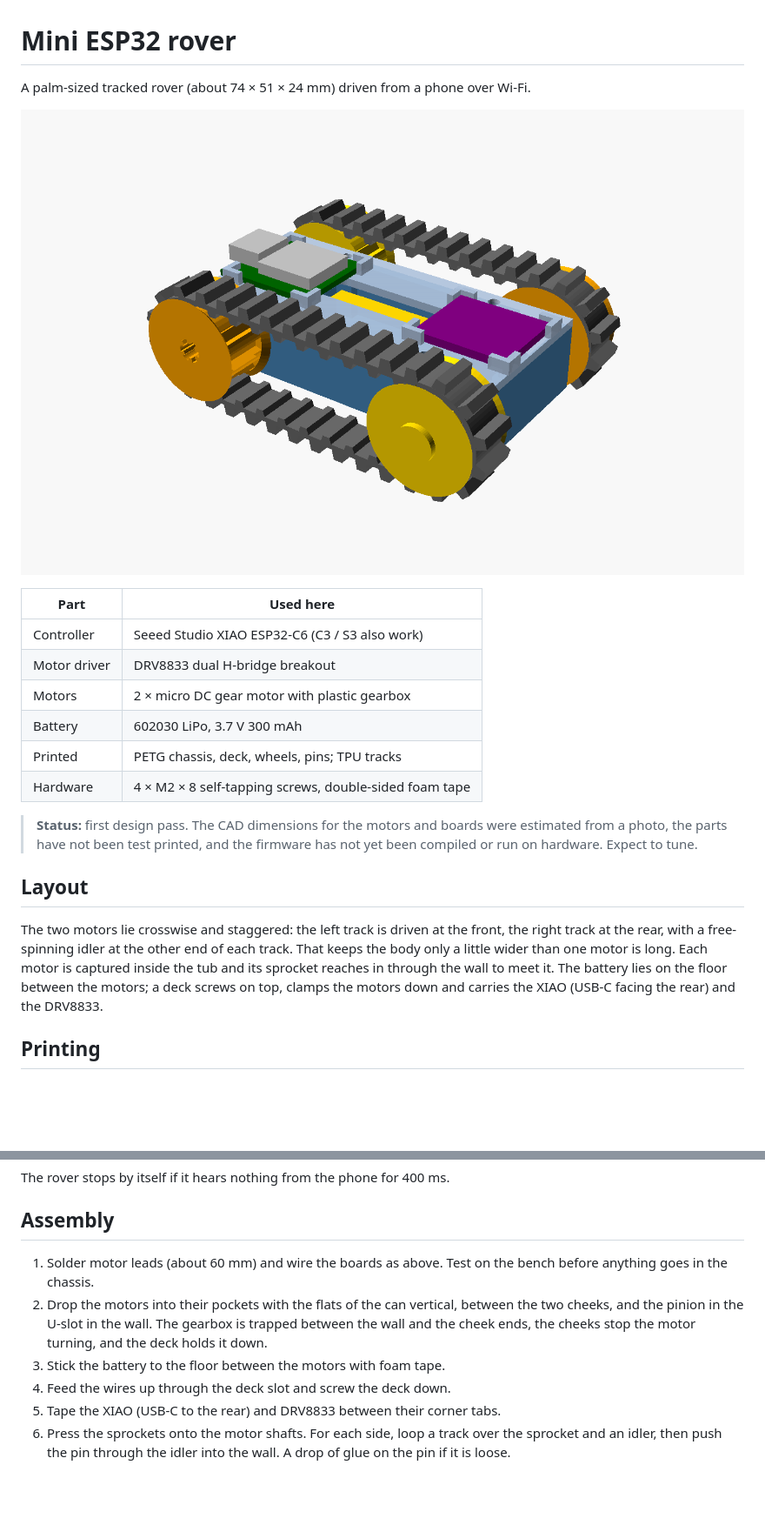
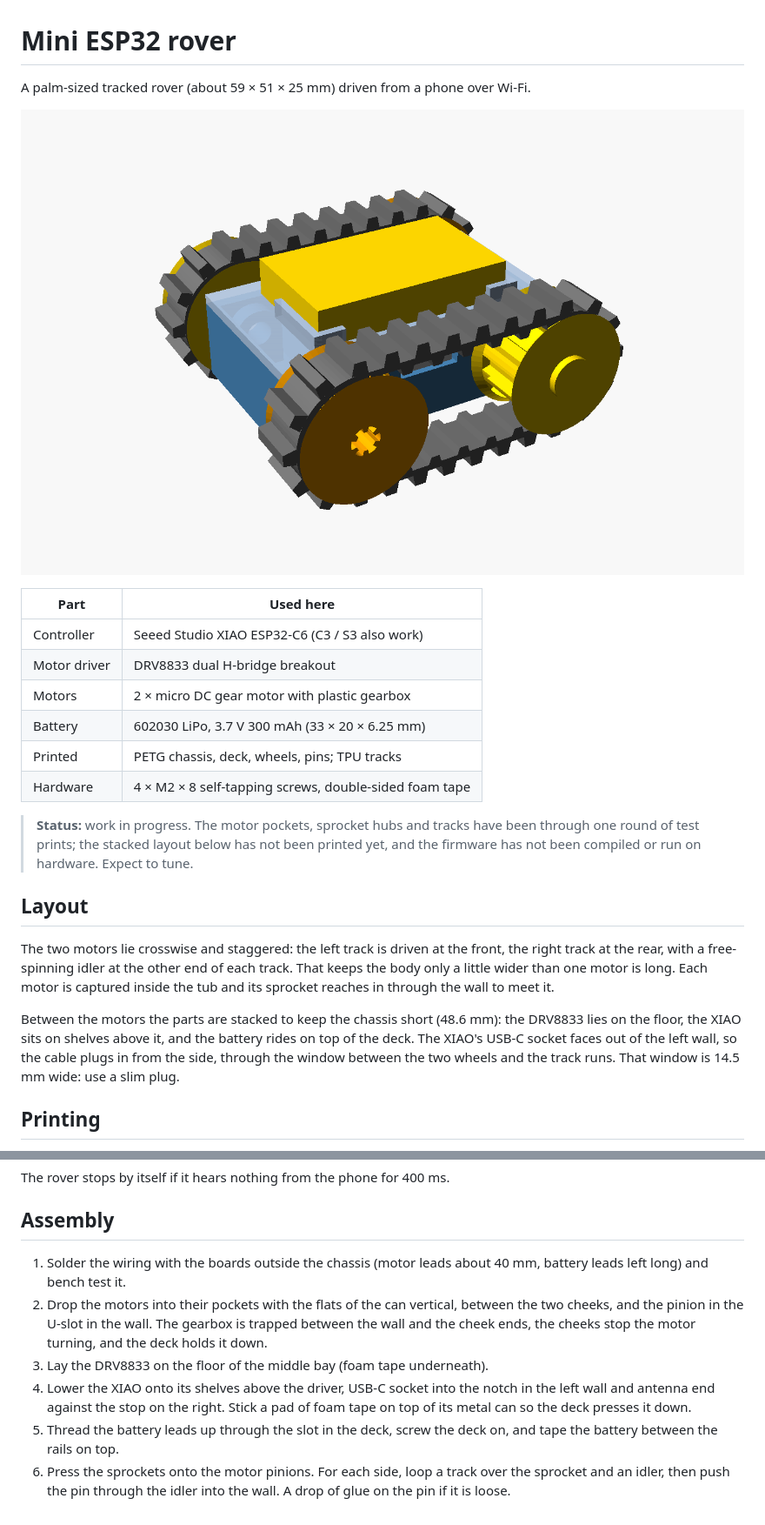
Before and after one commit to nikolajbaer/mini-esp32-rover, a Markdown page: README.md, 2 parts joined by grey strips. Shown at 87% size. Rendered like a GitHub page; pictures changed too: docs/assembly.png; blank space fills up the shorter version.

Commit message:
Stacked layout: driver and XIAO between the motors, battery on the deck
Chassis shrinks from 63.6 to 48.6 mm long (rover 74 -> 59 mm) with the
same wheels. The DRV8833 lies on the tub floor, the XIAO sits on shelves
above it with its USB-C socket in a notch in the left wall, reachable
between the track runs, and the 33 x 20 x 6.25 mm battery sits between
rails on top of a flat-bottomed deck.

Co-Authored-By: Claude Fable 5.2 <noreply@anthropic.com>
Claude-Session: https://claude.ai/code/session_01SS3pM45xADCfPm34WKqHex

```diff
--- a/README.md
+++ b/README.md
@@ -1,6 +1,6 @@
 # Mini ESP32 rover
 
-A palm-sized tracked rover (about 74 × 51 × 24 mm) driven from a phone over Wi-Fi.
+A palm-sized tracked rover (about 59 × 51 × 25 mm) driven from a phone over Wi-Fi.
 
 ![Assembly render](docs/assembly.png)
 
@@ -9,13 +9,14 @@ A palm-sized tracked rover (about 74 × 51 × 24 mm) driven from a phone over Wi
 | Controller | Seeed Studio XIAO ESP32-C6 (C3 / S3 also work) |
 | Motor driver | DRV8833 dual H-bridge breakout |
 | Motors | 2 × micro DC gear motor with plastic gearbox |
-| Battery | 602030 LiPo, 3.7 V 300 mAh |
+| Battery | 602030 LiPo, 3.7 V 300 mAh (33 × 20 × 6.25 mm) |
 | Printed | PETG chassis, deck, wheels, pins; TPU tracks |
 | Hardware | 4 × M2 × 8 self-tapping screws, double-sided foam tape |
 
-> **Status:** first design pass. The CAD dimensions for the motors and boards
-> were estimated from a photo, the parts have not been test printed, and the
-> firmware has not yet been compiled or run on hardware. Expect to tune.
+> **Status:** work in progress. The motor pockets, sprocket hubs and tracks
+> have been through one round of test prints; the stacked layout below has
+> not been printed yet, and the firmware has not been compiled or run on
+> hardware. Expect to tune.
 
 ## Layout
 
@@ -23,9 +24,13 @@ The two motors lie crosswise and staggered: the left track is driven at the
 front, the right track at the rear, with a free-spinning idler at the other end
 of each track. That keeps the body only a little wider than one motor is long.
 Each motor is captured inside the tub and its sprocket reaches in through the
-wall to meet it. The battery lies on the floor
-between the motors; a deck screws on top, clamps the motors down and carries the
-XIAO (USB-C facing the rear) and the DRV8833.
+wall to meet it.
+
+Between the motors the parts are stacked to keep the chassis short (48.6 mm):
+the DRV8833 lies on the floor, the XIAO sits on shelves above it, and the
+battery rides on top of the deck. The XIAO's USB-C socket faces out of the left
+wall, so the cable plugs in from the side, through the window between the two
+wheels and the track runs. That window is 14.5 mm wide: use a slim plug.
 
 ## Printing
 
@@ -118,15 +123,18 @@ The rover stops by itself if it hears nothing from the phone for 400 ms.
 
 ## Assembly
 
-1. Solder motor leads (about 60 mm) and wire the boards as above. Test on the
-   bench before anything goes in the chassis.
+1. Solder the wiring with the boards outside the chassis (motor leads about
+   40 mm, battery leads left long) and bench test it.
 2. Drop the motors into their pockets with the flats of the can vertical,
    between the two cheeks, and the pinion in the U-slot in the wall. The
    gearbox is trapped between the wall and the cheek ends, the cheeks stop the
    motor turning, and the deck holds it down.
-3. Stick the battery to the floor between the motors with foam tape.
-4. Feed the wires up through the deck slot and screw the deck down.
-5. Tape the XIAO (USB-C to the rear) and DRV8833 between their corner tabs.
-6. Press the sprockets onto the motor shafts. For each side, loop a track over
+3. Lay the DRV8833 on the floor of the middle bay (foam tape underneath).
+4. Lower the XIAO onto its shelves above the driver, USB-C socket into the
+   notch in the left wall and antenna end against the stop on the right.
+   Stick a pad of foam tape on top of its metal can so the deck presses it down.
+5. Thread the battery leads up through the slot in the deck, screw the deck
+   on, and tape the battery between the rails on top.
+6. Press the sprockets onto the motor pinions. For each side, loop a track over
    the sprocket and an idler, then push the pin through the idler into the wall.
    A drop of glue on the pin if it is loose.
```
Also changed, not shown: 7 other files.
